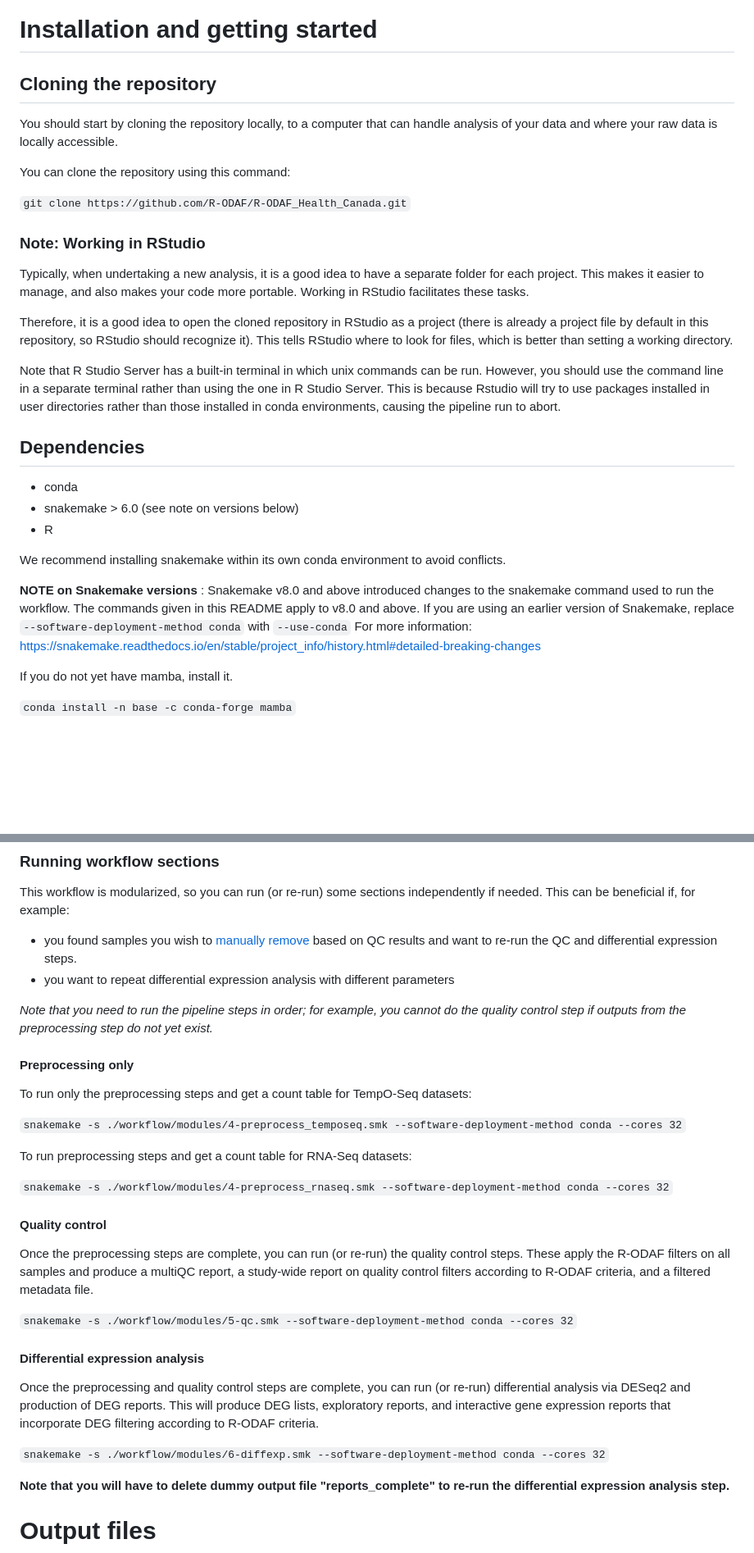
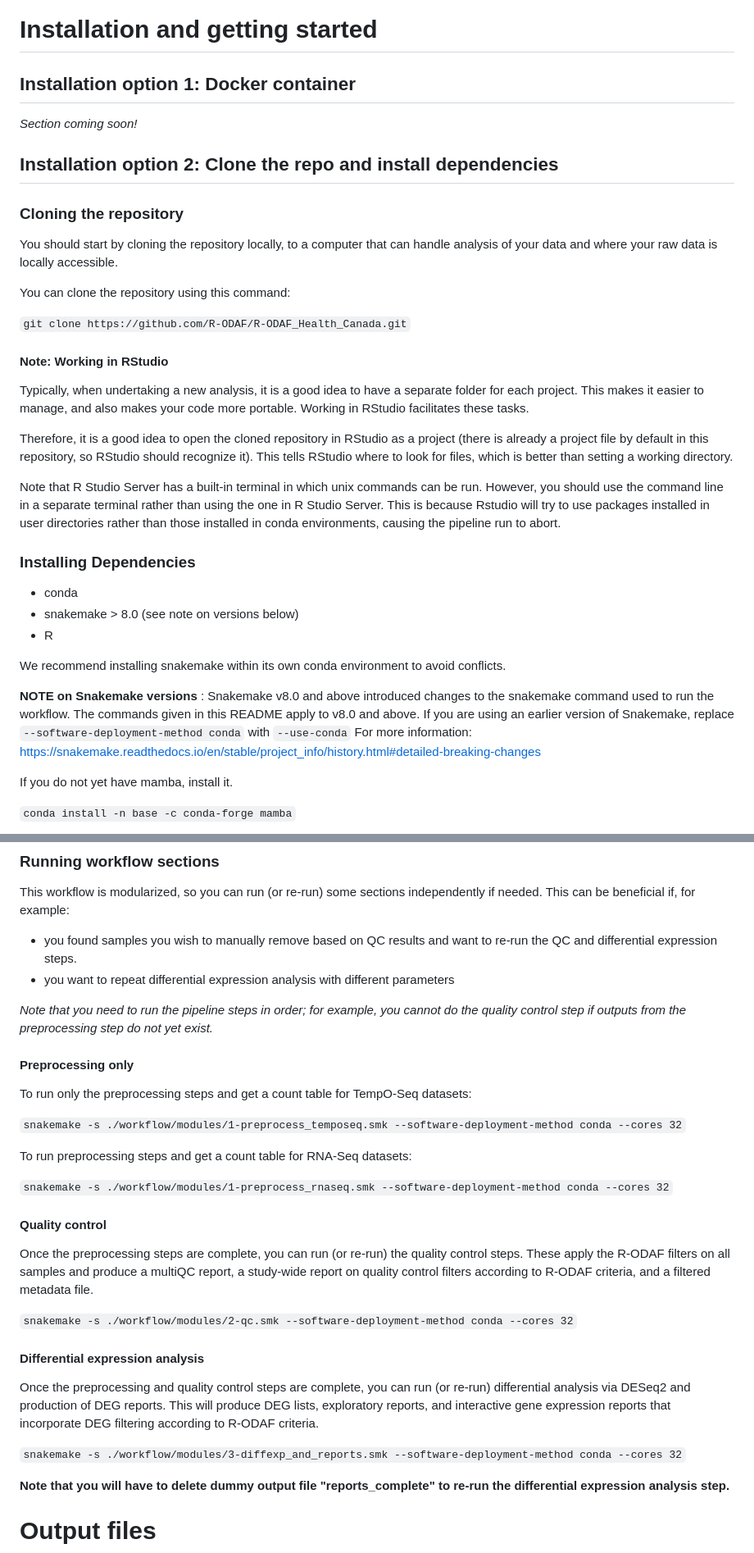
Before and after one commit to R-ODAF/R-ODAF_Health_Canada, a Markdown page: README.md, 2 parts joined by grey strips. Shown: that part at 82% size. Drawn GitHub-style; blank space fills up the shorter version.

```diff
--- a/README.md
+++ b/README.md
@@ -38,7 +41,14 @@ org.Mm.eg.db 3.14.0 (https://bioconductor.org/packages/release/data/annotation/h
 
 # Installation and getting started
 
-## Cloning the repository
+## Installation option 1: Docker container
+
+*Section coming soon!*
+
+
+## Installation option 2: Clone the repo and install dependencies
+
+### Cloning the repository
 
 You should start by cloning the repository locally, to a computer that can handle analysis of your data and where your raw data is locally accessible.
 
@@ -46,22 +56,23 @@ You can clone the repository using this command:
 
 `git clone https://github.com/R-ODAF/R-ODAF_Health_Canada.git`
 
-### Note: Working in RStudio
+#### Note: Working in RStudio
 Typically, when undertaking a new analysis, it is a good idea to have a separate folder for each project. This makes it easier to manage, and also makes your code more portable. Working in RStudio facilitates these tasks.
 
 Therefore, it is a good idea to open the cloned repository in RStudio as a project (there is already a project file by default in this repository, so RStudio should recognize it). This tells RStudio where to look for files, which is better than setting a working directory.
 
 Note that R Studio Server has a built-in terminal in which unix commands can be run. However, you should use the command line in a separate terminal rather than using the one in R Studio Server. This is because Rstudio will try to use packages installed in user directories rather than those installed in conda environments, causing the pipeline run to abort.
 
-## Dependencies
+### Installing Dependencies
 
 - conda
-- snakemake > 6.0 (see note on versions below)
+- snakemake > 8.0 (see note on versions below)
 - R
 
 We recommend installing snakemake within its own conda environment to avoid conflicts.
 
-**NOTE on Snakemake versions** : Snakemake v8.0 and above introduced changes to the snakemake command used to run the workflow. The commands given in this README apply to v8.0 and above. If you are using an earlier version of Snakemake, replace `--software-deployment-method conda` with `--use-conda`
+**NOTE on Snakemake versions** : Snakemake v8.0 and above introduced changes to the snakemake command used to run the workflow. The commands given in this README apply to v8.0 and above. If you are using an earlier version of Snakemake, replace
+`--software-deployment-method conda` with `--use-conda`
 For more information: https://snakemake.readthedocs.io/en/stable/project_info/history.html#detailed-breaking-changes
 
 
@@ -175,7 +185,7 @@ Choose the number of cores according to what is available in your system.
 ### Running workflow sections
 
 This workflow is modularized, so you can run (or re-run) some sections independently if needed. This can be beneficial if, for example:
-- you found samples you wish to [manually remove](###Defining-samples-to-remove-from-analysis) based on QC results and want to re-run the QC and differential expression steps.
+- you found samples you wish to manually remove based on QC results and want to re-run the QC and differential expression steps.
 - you want to repeat differential expression analysis with different parameters
 
 *Note that you need to run the pipeline steps in order; for example, you cannot do the quality control step if outputs from the preprocessing step do not yet exist.*
@@ -183,23 +193,23 @@ This workflow is modularized, so you can run (or re-run) some sections independe
 #### Preprocessing only
 To run only the preprocessing steps and get a count table for TempO-Seq datasets:
 
-`snakemake -s ./workflow/modules/4-preprocess_temposeq.smk --software-deployment-method conda --cores 32`
+`snakemake -s ./workflow/modules/1-preprocess_temposeq.smk --software-deployment-method conda --cores 32`
 
 To run preprocessing steps and get a count table for RNA-Seq datasets:
 
-`snakemake -s ./workflow/modules/4-preprocess_rnaseq.smk --software-deployment-method conda --cores 32`
+`snakemake -s ./workflow/modules/1-preprocess_rnaseq.smk --software-deployment-method conda --cores 32`
 
 #### Quality control
 
 Once the preprocessing steps are complete, you can run (or re-run) the quality control steps. These apply the R-ODAF filters on all samples and produce a multiQC report, a study-wide report on quality control filters according to R-ODAF criteria, and a filtered metadata file.
 
-`snakemake -s ./workflow/modules/5-qc.smk --software-deployment-method conda --cores 32`
+`snakemake -s ./workflow/modules/2-qc.smk --software-deployment-method conda --cores 32`
 
 #### Differential expression analysis
 
 Once the preprocessing and quality control steps are complete, you can run (or re-run) differential analysis via DESeq2 and production of DEG reports. This will produce DEG lists, exploratory reports, and interactive gene expression reports that incorporate DEG filtering according to R-ODAF criteria.
 
-`snakemake -s ./workflow/modules/6-diffexp.smk --software-deployment-method conda --cores 32`
+`snakemake -s ./workflow/modules/3-diffexp_and_reports.smk --software-deployment-method conda --cores 32`
 
 **Note that you will have to delete dummy output file "reports_complete" to re-run the differential expression analysis step.**
 
```
Also changed, not shown: other parts of README.md (+15 -13 lines), overview.png (added), 16 other files.
